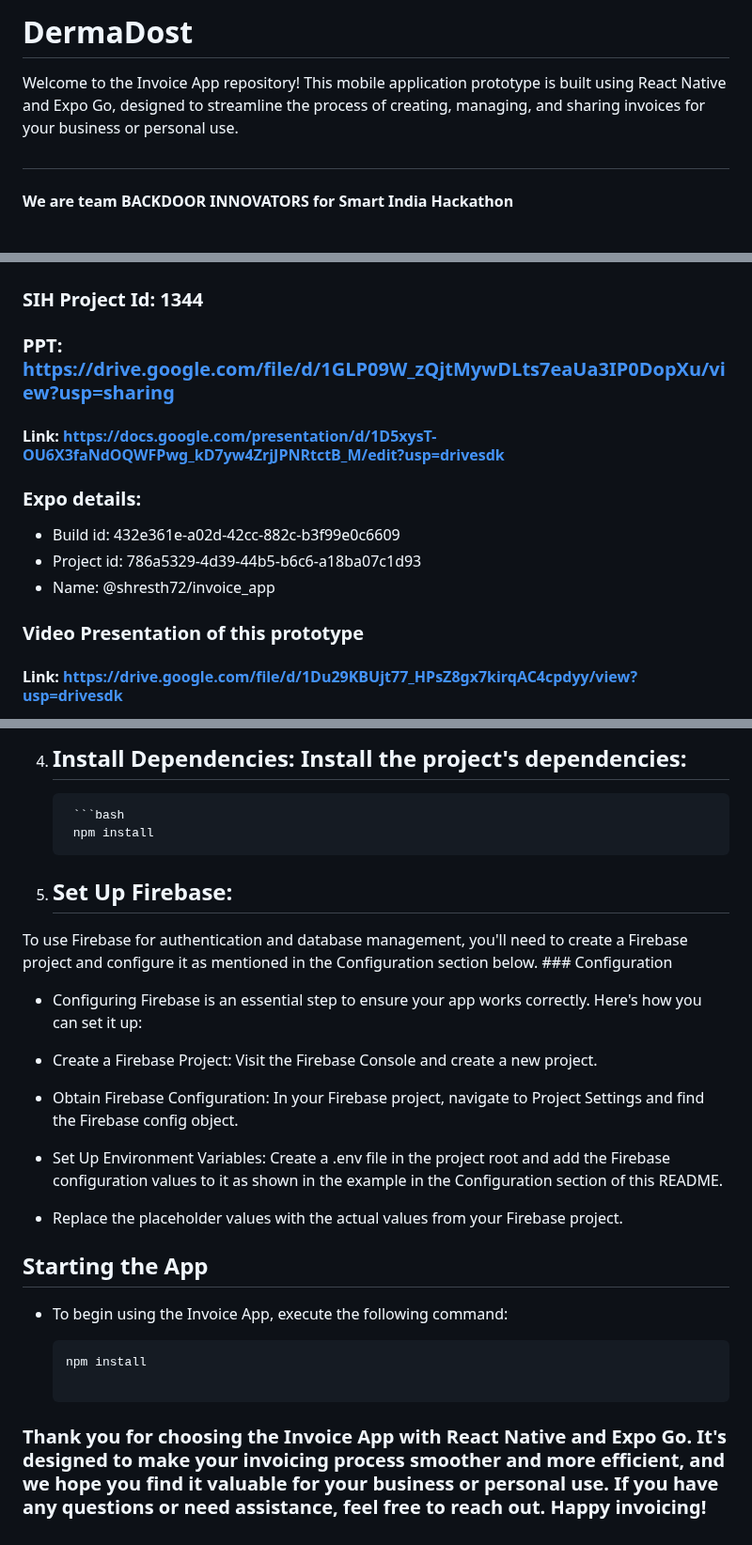
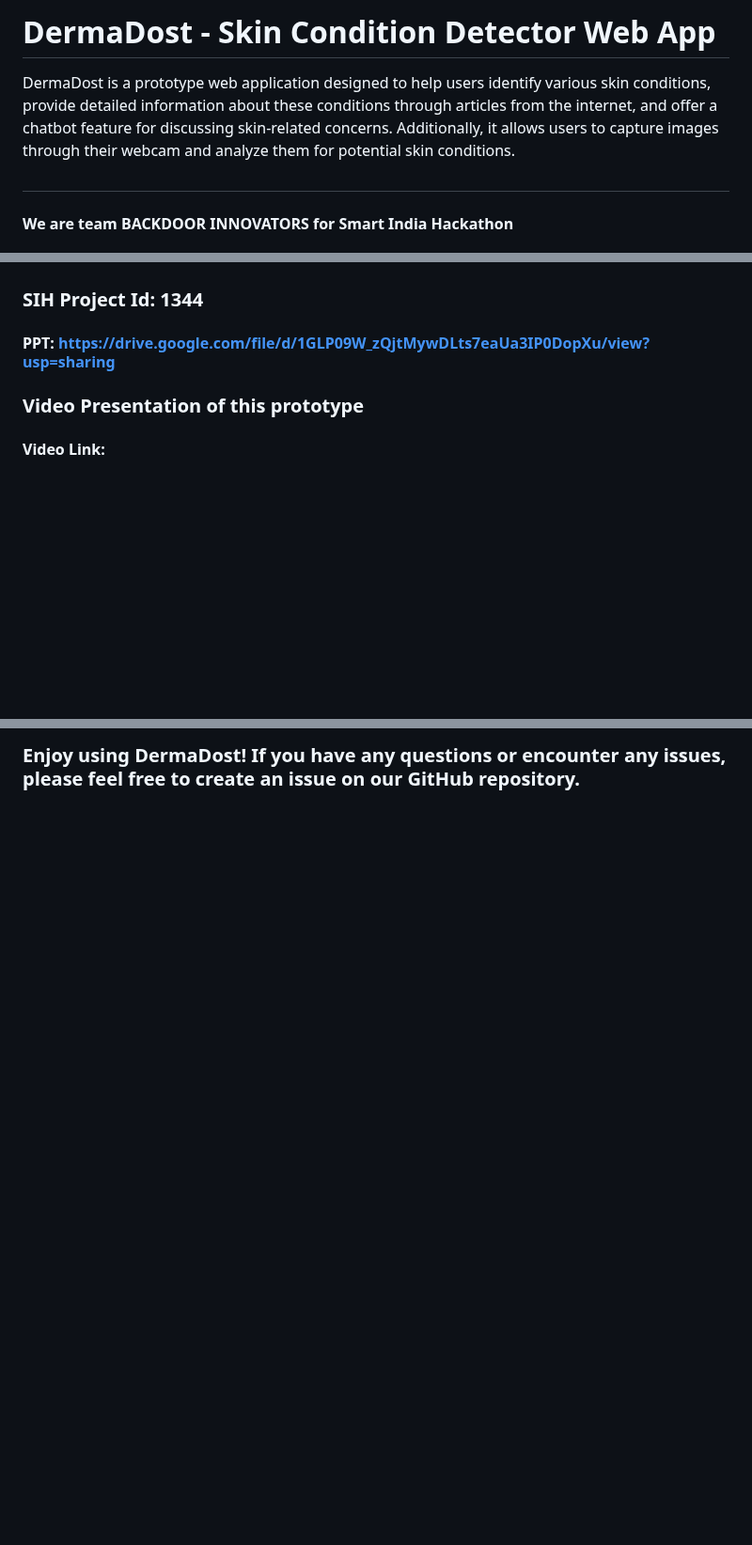
Before and after one commit to Shresth72/DermaDost, a Markdown page: README.md, 3 parts joined by grey strips. Shown at 94% size. Drawn GitHub-style; blank space fills up the shorter version.

````diff
--- a/README.md
+++ b/README.md
@@ -1,6 +1,5 @@
-# DermaDost
-Welcome to the Invoice App repository!
-This mobile application prototype is built using React Native and Expo Go, designed to streamline the process of creating, managing, and sharing invoices for your business or personal use.
+# DermaDost - Skin Condition Detector Web App
+DermaDost is a prototype web application designed to help users identify various skin conditions, provide detailed information about these conditions through articles from the internet, and offer a chatbot feature for discussing skin-related concerns. Additionally, it allows users to capture images through their webcam and analyze them for potential skin conditions.
 
 ##
 
@@ -15,14 +14,9 @@ This mobile application prototype is built using React Native and Expo Go, desig
 
 ## Video Links of our submissions
 ### SIH Project Id: 1344
-### PPT: https://drive.google.com/file/d/1GLP09W_zQjtMywDLts7eaUa3IP0DopXu/view?usp=sharing
-#### Link: https://docs.google.com/presentation/d/1D5xysT-OU6X3faNdOQWFPwg_kD7yw4ZrjJPNRtctB_M/edit?usp=drivesdk
-### Expo details:
-- Build id: 432e361e-a02d-42cc-882c-b3f99e0c6609
-- Project id: 786a5329-4d39-44b5-b6c6-a18ba07c1d93
-- Name: @shresth72/invoice_app
+#### PPT: https://drive.google.com/file/d/1GLP09W_zQjtMywDLts7eaUa3IP0DopXu/view?usp=sharing
 
 ### Video Presentation of this prototype
-#### Link: https://drive.google.com/file/d/1Du29KBUjt77_HPsZ8gx7kirqAC4cpdyy/view?usp=drivesdk
+#### Video Link:
 
 <img src="https://github.com/Shresth72/Govt-Billing-Invoice/assets/97455610/ca11dc7f-be1d-44a3-9121-5a1741698096" alt="drawing" width="200"/>
@@ -67,24 +78,2 @@ To get started with the Invoice App, you'll need to follow these installation st
 
-4. ## Install Dependencies: Install the project's dependencies:
-        ```bash
-        npm install
-5. ## Set Up Firebase:
-To use Firebase for authentication and database management, you'll need to create a Firebase project and configure it as mentioned in the Configuration section below.
-      ### Configuration
-- Configuring Firebase is an essential step to ensure your app works correctly. Here's how you can set it up:
-
-- Create a Firebase Project: Visit the Firebase Console and create a new project.
-
-- Obtain Firebase Configuration: In your Firebase project, navigate to Project Settings and find the Firebase config object.
-
-- Set Up Environment Variables: Create a .env file in the project root and add the Firebase configuration values to it as shown in the example in the Configuration section of this README.
-
-- Replace the placeholder values with the actual values from your Firebase project.
-
-## Starting the App
-- To begin using the Invoice App, execute the following command:
-
-    ```bash
-    npm install
-
-### Thank you for choosing the Invoice App with React Native and Expo Go. It's designed to make your invoicing process smoother and more efficient, and we hope you find it valuable for your business or personal use. If you have any questions or need assistance, feel free to reach out. Happy invoicing!
+### Enjoy using DermaDost! If you have any questions or encounter any issues, please feel free to create an issue on our GitHub repository.
````
Also changed, not shown: other parts of README.md (+37 -20 lines).
